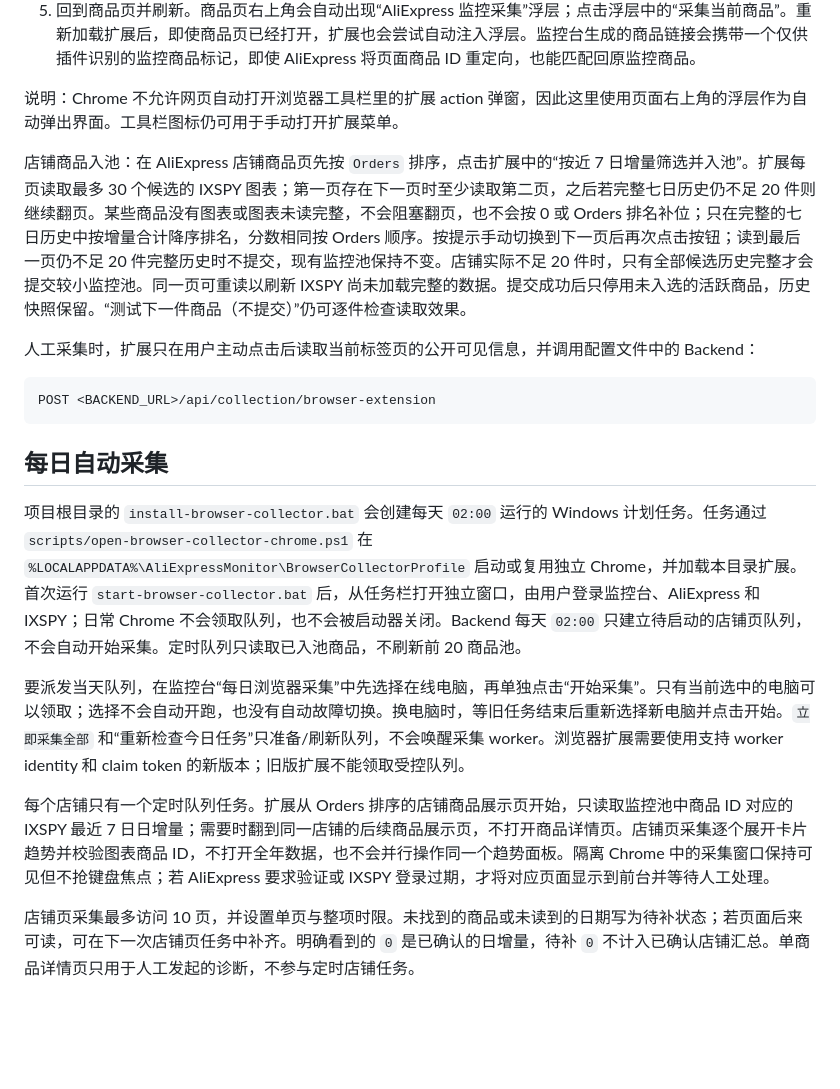
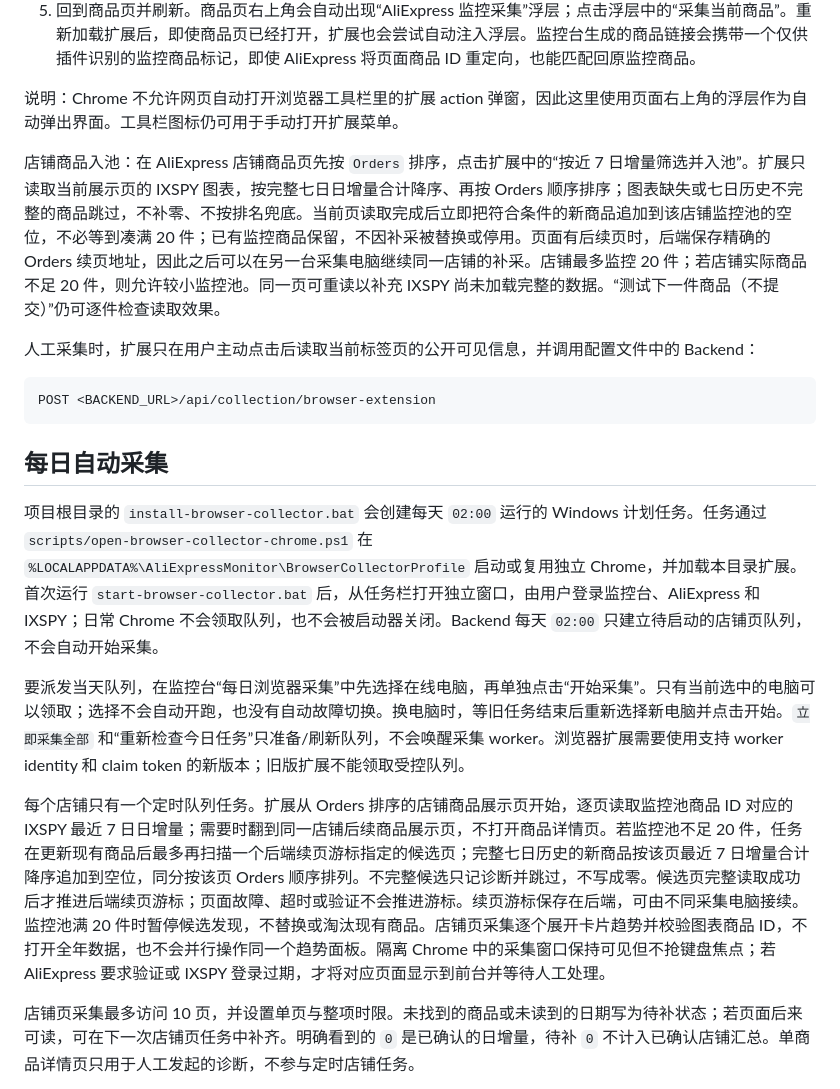
Before and after one commit to Galoremw/aliexpress-monitor, a Markdown page: extension/README.md, the part around the change. Rendered like a GitHub page; blank space fills up the shorter version.

Commit message:
docs: explain pagewise store pool filling

```diff
--- a/extension/README.md
+++ b/extension/README.md
@@ -10,7 +10,7 @@
 
 说明：Chrome 不允许网页自动打开浏览器工具栏里的扩展 action 弹窗，因此这里使用页面右上角的浮层作为自动弹出界面。工具栏图标仍可用于手动打开扩展菜单。
 
-店铺商品入池：在 AliExpress 店铺商品页先按 `Orders` 排序，点击扩展中的“按近 7 日增量筛选并入池”。扩展每页读取最多 30 个候选的 IXSPY 图表；第一页存在下一页时至少读取第二页，之后若完整七日历史仍不足 20 件则继续翻页。某些商品没有图表或图表未读完整，不会阻塞翻页，也不会按 0 或 Orders 排名补位；只在完整的七日历史中按增量合计降序排名，分数相同按 Orders 顺序。按提示手动切换到下一页后再次点击按钮；读到最后一页仍不足 20 件完整历史时不提交，现有监控池保持不变。店铺实际不足 20 件时，只有全部候选历史完整才会提交较小监控池。同一页可重读以刷新 IXSPY 尚未加载完整的数据。提交成功后只停用未入选的活跃商品，历史快照保留。“测试下一件商品（不提交）”仍可逐件检查读取效果。
+店铺商品入池：在 AliExpress 店铺商品页先按 `Orders` 排序，点击扩展中的“按近 7 日增量筛选并入池”。扩展只读取当前展示页的 IXSPY 图表，按完整七日日增量合计降序、再按 Orders 顺序排序；图表缺失或七日历史不完整的商品跳过，不补零、不按排名兜底。当前页读取完成后立即把符合条件的新商品追加到该店铺监控池的空位，不必等到凑满 20 件；已有监控商品保留，不因补采被替换或停用。页面有后续页时，后端保存精确的 Orders 续页地址，因此之后可以在另一台采集电脑继续同一店铺的补采。店铺最多监控 20 件；若店铺实际商品不足 20 件，则允许较小监控池。同一页可重读以补充 IXSPY 尚未加载完整的数据。“测试下一件商品（不提交）”仍可逐件检查读取效果。
 
 人工采集时，扩展只在用户主动点击后读取当前标签页的公开可见信息，并调用配置文件中的 Backend：
 
@@ -20,11 +20,11 @@ POST <BACKEND_URL>/api/collection/browser-extension
 
 ## 每日自动采集
 
-项目根目录的 `install-browser-collector.bat` 会创建每天 `02:00` 运行的 Windows 计划任务。任务通过 `scripts/open-browser-collector-chrome.ps1` 在 `%LOCALAPPDATA%\AliExpressMonitor\BrowserCollectorProfile` 启动或复用独立 Chrome，并加载本目录扩展。首次运行 `start-browser-collector.bat` 后，从任务栏打开独立窗口，由用户登录监控台、AliExpress 和 IXSPY；日常 Chrome 不会领取队列，也不会被启动器关闭。Backend 每天 `02:00` 只建立待启动的店铺页队列，不会自动开始采集。定时队列只读取已入池商品，不刷新前 20 商品池。
+项目根目录的 `install-browser-collector.bat` 会创建每天 `02:00` 运行的 Windows 计划任务。任务通过 `scripts/open-browser-collector-chrome.ps1` 在 `%LOCALAPPDATA%\AliExpressMonitor\BrowserCollectorProfile` 启动或复用独立 Chrome，并加载本目录扩展。首次运行 `start-browser-collector.bat` 后，从任务栏打开独立窗口，由用户登录监控台、AliExpress 和 IXSPY；日常 Chrome 不会领取队列，也不会被启动器关闭。Backend 每天 `02:00` 只建立待启动的店铺页队列，不会自动开始采集。
 
 要派发当天队列，在监控台“每日浏览器采集”中先选择在线电脑，再单独点击“开始采集”。只有当前选中的电脑可以领取；选择不会自动开跑，也没有自动故障切换。换电脑时，等旧任务结束后重新选择新电脑并点击开始。`立即采集全部` 和“重新检查今日任务”只准备/刷新队列，不会唤醒采集 worker。浏览器扩展需要使用支持 worker identity 和 claim token 的新版本；旧版扩展不能领取受控队列。
 
-每个店铺只有一个定时队列任务。扩展从 Orders 排序的店铺商品展示页开始，只读取监控池中商品 ID 对应的 IXSPY 最近 7 日日增量；需要时翻到同一店铺的后续商品展示页，不打开商品详情页。店铺页采集逐个展开卡片趋势并校验图表商品 ID，不打开全年数据，也不会并行操作同一个趋势面板。隔离 Chrome 中的采集窗口保持可见但不抢键盘焦点；若 AliExpress 要求验证或 IXSPY 登录过期，才将对应页面显示到前台并等待人工处理。
+每个店铺只有一个定时队列任务。扩展从 Orders 排序的店铺商品展示页开始，逐页读取监控池商品 ID 对应的 IXSPY 最近 7 日日增量；需要时翻到同一店铺后续商品展示页，不打开商品详情页。若监控池不足 20 件，任务在更新现有商品后最多再扫描一个后端续页游标指定的候选页；完整七日历史的新商品按该页最近 7 日增量合计降序追加到空位，同分按该页 Orders 顺序排列。不完整候选只记诊断并跳过，不写成零。候选页完整读取成功后才推进后端续页游标；页面故障、超时或验证不会推进游标。续页游标保存在后端，可由不同采集电脑接续。监控池满 20 件时暂停候选发现，不替换或淘汰现有商品。店铺页采集逐个展开卡片趋势并校验图表商品 ID，不打开全年数据，也不会并行操作同一个趋势面板。隔离 Chrome 中的采集窗口保持可见但不抢键盘焦点；若 AliExpress 要求验证或 IXSPY 登录过期，才将对应页面显示到前台并等待人工处理。
 
 店铺页采集最多访问 10 页，并设置单页与整项时限。未找到的商品或未读到的日期写为待补状态；若页面后来可读，可在下一次店铺页任务中补齐。明确看到的 `0` 是已确认的日增量，待补 `0` 不计入已确认店铺汇总。单商品详情页只用于人工发起的诊断，不参与定时店铺任务。
 
```
